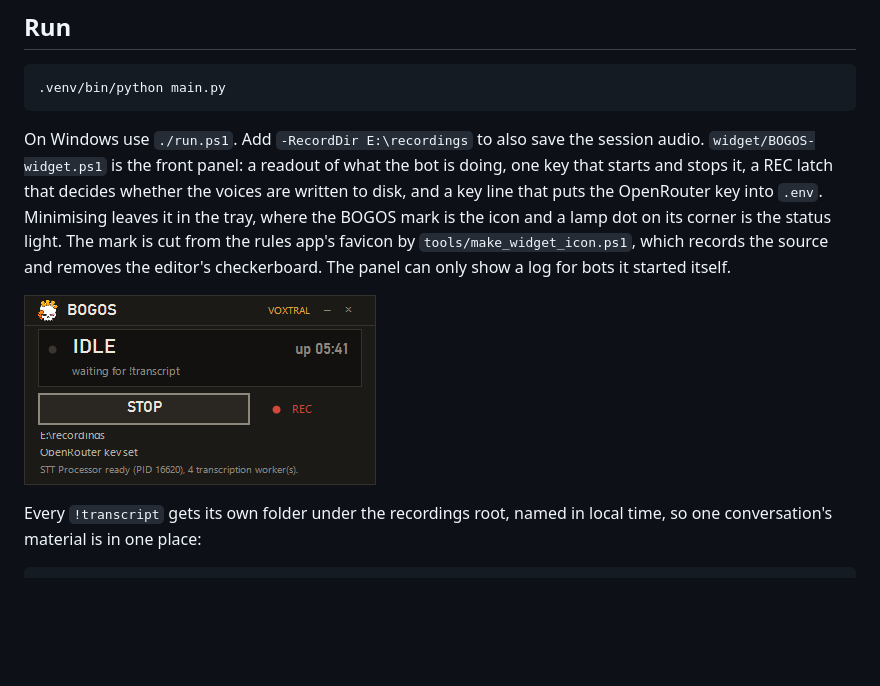
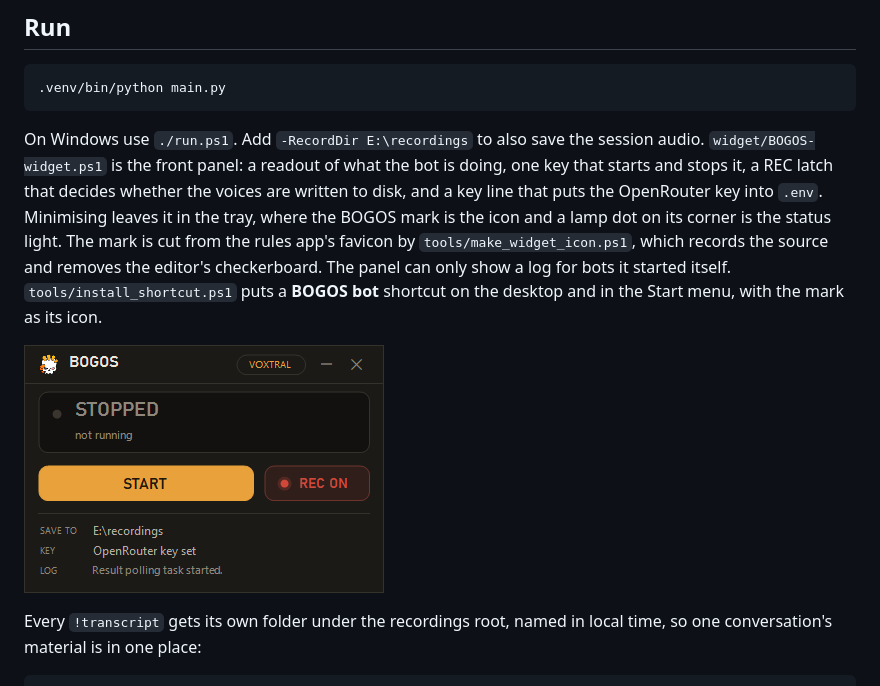
Before and after one commit to BOGOSbot/BOGOS-bot, a Markdown page: README.md, the part around one of its changes. GitHub-like rendering; pictures changed too: widget/screenshot.png; blank space fills up the shorter version.

Commit message:
Rebuild the panel's keys, lamps and footer, and put a shortcut on the desktop

````diff
--- a/README.md
+++ b/README.md
@@ -220,5 +220,5 @@ Cloud transcription also needs `OPENROUTER_API_KEY`, from <https://openrouter.ai
 .venv/bin/python main.py
 ```
 
-On Windows use `./run.ps1`. Add `-RecordDir E:\recordings` to also save the session audio. `widget/BOGOS-widget.ps1` is the front panel: a readout of what the bot is doing, one key that starts and stops it, a REC latch that decides whether the voices are written to disk, and a key line that puts the OpenRouter key into `.env`. Minimising leaves it in the tray, where the BOGOS mark is the icon and a lamp dot on its corner is the status light. The mark is cut from the rules app's favicon by `tools/make_widget_icon.ps1`, which records the source and removes the editor's checkerboard. The panel can only show a log for bots it started itself.
+On Windows use `./run.ps1`. Add `-RecordDir E:\recordings` to also save the session audio. `widget/BOGOS-widget.ps1` is the front panel: a readout of what the bot is doing, one key that starts and stops it, a REC latch that decides whether the voices are written to disk, and a key line that puts the OpenRouter key into `.env`. Minimising leaves it in the tray, where the BOGOS mark is the icon and a lamp dot on its corner is the status light. The mark is cut from the rules app's favicon by `tools/make_widget_icon.ps1`, which records the source and removes the editor's checkerboard. The panel can only show a log for bots it started itself. `tools/install_shortcut.ps1` puts a **BOGOS bot** shortcut on the desktop and in the Start menu, with the mark as its icon.
 
````
Also changed, not shown: other parts of README.md (+1 -1 lines), 3 other files.
